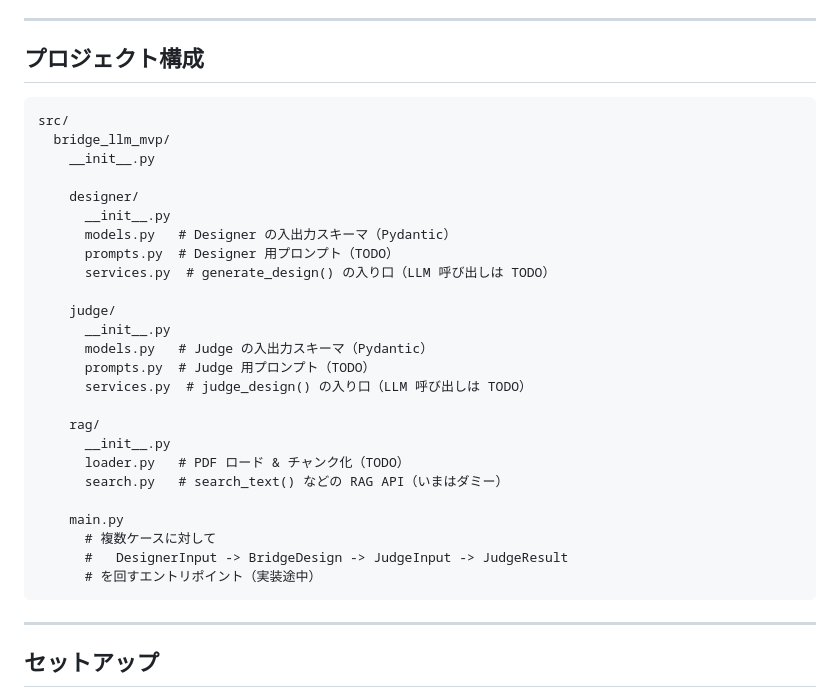
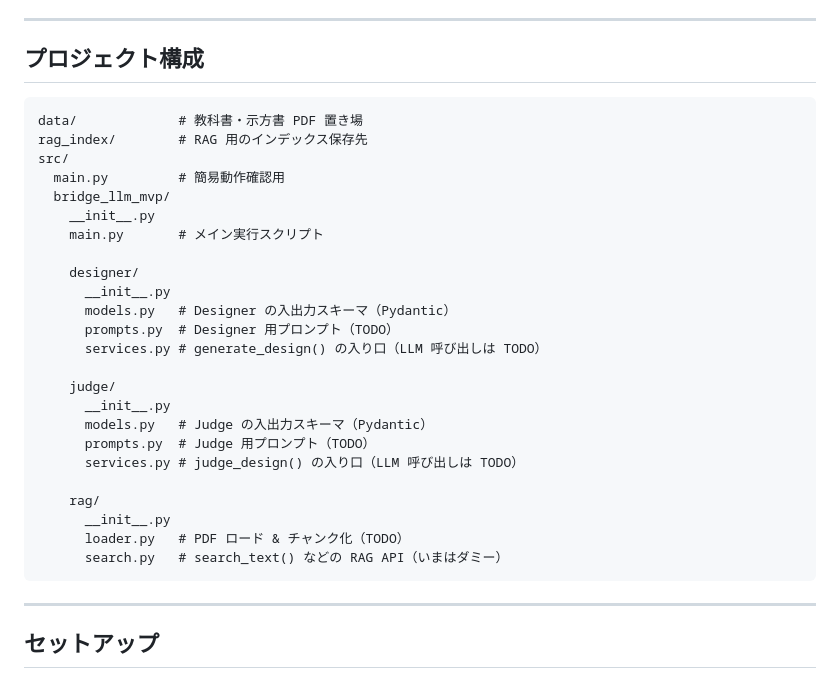
Before and after one commit to UT-Team-Chun/AgenticGenBrim, a Markdown page: README.md, the part around the change. Rendered like a GitHub page.

Commit message:
rwadme 更新

````diff
--- a/README.md
+++ b/README.md
@@ -23,31 +23,30 @@
 ## プロジェクト構成
 
 ```text
+data/             # 教科書・示方書 PDF 置き場
+rag_index/        # RAG 用のインデックス保存先
 src/
+  main.py         # 簡易動作確認用
   bridge_llm_mvp/
     __init__.py
+    main.py       # メイン実行スクリプト
 
     designer/
       __init__.py
       models.py   # Designer の入出力スキーマ（Pydantic）
       prompts.py  # Designer 用プロンプト（TODO）
-      services.py  # generate_design() の入り口（LLM 呼び出しは TODO）
+      services.py # generate_design() の入り口（LLM 呼び出しは TODO）
 
     judge/
       __init__.py
       models.py   # Judge の入出力スキーマ（Pydantic）
       prompts.py  # Judge 用プロンプト（TODO）
-      services.py  # judge_design() の入り口（LLM 呼び出しは TODO）
+      services.py # judge_design() の入り口（LLM 呼び出しは TODO）
 
     rag/
       __init__.py
       loader.py   # PDF ロード & チャンク化（TODO）
       search.py   # search_text() などの RAG API（いまはダミー）
-
-    main.py
-      # 複数ケースに対して
-      #   DesignerInput -> BridgeDesign -> JudgeInput -> JudgeResult
-      # を回すエントリポイント（実装途中）
 ```
 
 ---
````
